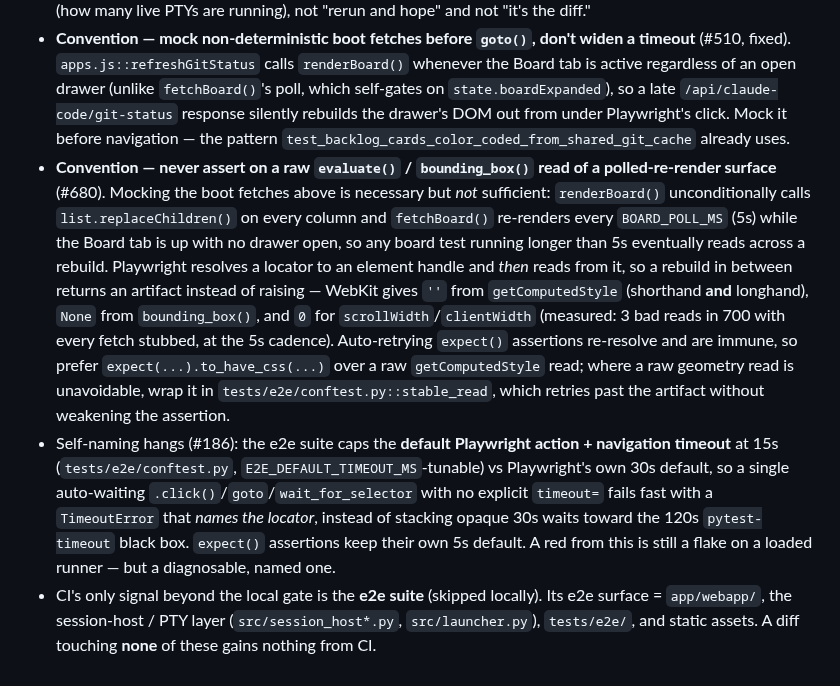
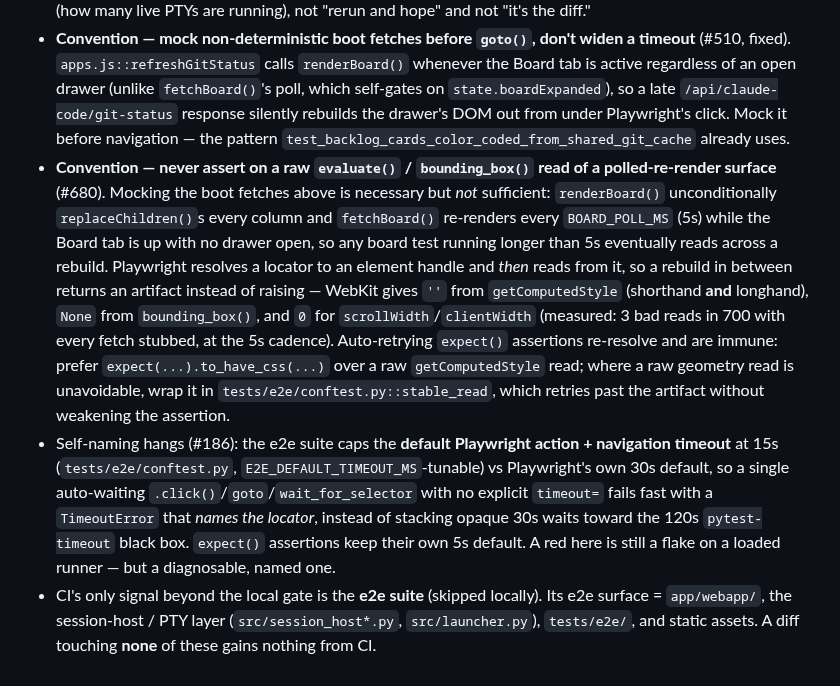
Before and after one commit to ferraroroberto/app-launcher, a Markdown page: CLAUDE.md, the part around one of its changes. GitHub-like rendering.

```diff
--- a/CLAUDE.md
+++ b/CLAUDE.md
@@ -47,5 +47,5 @@ Phone-first launcher hub for the rest of the home stack. Six tabs: **Coding**, *
 - Flaky leg — **load**-sensitive, not input-delivery: `test_reconnect_replay_does_not_duplicate_scrollback[webkit]` (#444's dup-scrollback pin) times out waiting for a typed marker to echo back through a **real Claude Code process's** composer (#678) — the one assertion #534 kept on the real agent, not the stub child — so it degrades with how many *other* live agent PTYs the box is hosting, not with runner slowness alone. Mitigated (#678): the wait is env-tunable via `E2E_REAL_AGENT_ECHO_MS` (60s local default; CI widens it to 90s in e2e.yml), and the timeout names the real-agent cold boot instead of raising a bare Playwright `TimeoutError`. A red here reads as "check host load" (how many live PTYs are running), not "rerun and hope" and not "it's the diff."
 - **Convention — mock non-deterministic boot fetches before `goto()`, don't widen a timeout** (#510, fixed). `apps.js::refreshGitStatus` calls `renderBoard()` whenever the Board tab is active regardless of an open drawer (unlike `fetchBoard()`'s poll, which self-gates on `state.boardExpanded`), so a late `/api/claude-code/git-status` response silently rebuilds the drawer's DOM out from under Playwright's click. Mock it before navigation — the pattern `test_backlog_cards_color_coded_from_shared_git_cache` already uses.
-- **Convention — never assert on a raw `evaluate()` / `bounding_box()` read of a polled-re-render surface** (#680). Mocking the boot fetches above is necessary but *not* sufficient: `renderBoard()` unconditionally calls `list.replaceChildren()` on every column and `fetchBoard()` re-renders every `BOARD_POLL_MS` (5s) while the Board tab is up with no drawer open, so any board test running longer than 5s eventually reads across a rebuild. Playwright resolves a locator to an element handle and *then* reads from it, so a rebuild in between returns an artifact instead of raising — WebKit gives `''` from `getComputedStyle` (shorthand **and** longhand), `None` from `bounding_box()`, and `0` for `scrollWidth`/`clientWidth` (measured: 3 bad reads in 700 with every fetch stubbed, at the 5s cadence). Auto-retrying `expect()` assertions re-resolve and are immune, so prefer `expect(...).to_have_css(...)` over a raw `getComputedStyle` read; where a raw geometry read is unavoidable, wrap it in `tests/e2e/conftest.py::stable_read`, which retries past the artifact without weakening the assertion.
-- Self-naming hangs (#186): the e2e suite caps the **default Playwright action + navigation timeout** at 15s (`tests/e2e/conftest.py`, `E2E_DEFAULT_TIMEOUT_MS`-tunable) vs Playwright's own 30s default, so a single auto-waiting `.click()`/`goto`/`wait_for_selector` with no explicit `timeout=` fails fast with a `TimeoutError` that *names the locator*, instead of stacking opaque 30s waits toward the 120s `pytest-timeout` black box. `expect()` assertions keep their own 5s default. A red from this is still a flake on a loaded runner — but a diagnosable, named one.
+- **Convention — never assert on a raw `evaluate()` / `bounding_box()` read of a polled-re-render surface** (#680). Mocking the boot fetches above is necessary but *not* sufficient: `renderBoard()` unconditionally `replaceChildren()`s every column and `fetchBoard()` re-renders every `BOARD_POLL_MS` (5s) while the Board tab is up with no drawer open, so any board test running longer than 5s eventually reads across a rebuild. Playwright resolves a locator to an element handle and *then* reads from it, so a rebuild in between returns an artifact instead of raising — WebKit gives `''` from `getComputedStyle` (shorthand **and** longhand), `None` from `bounding_box()`, and `0` for `scrollWidth`/`clientWidth` (measured: 3 bad reads in 700 with every fetch stubbed, at the 5s cadence). Auto-retrying `expect()` assertions re-resolve and are immune: prefer `expect(...).to_have_css(...)` over a raw `getComputedStyle` read; where a raw geometry read is unavoidable, wrap it in `tests/e2e/conftest.py::stable_read`, which retries past the artifact without weakening the assertion.
+- Self-naming hangs (#186): the e2e suite caps the **default Playwright action + navigation timeout** at 15s (`tests/e2e/conftest.py`, `E2E_DEFAULT_TIMEOUT_MS`-tunable) vs Playwright's own 30s default, so a single auto-waiting `.click()`/`goto`/`wait_for_selector` with no explicit `timeout=` fails fast with a `TimeoutError` that *names the locator*, instead of stacking opaque 30s waits toward the 120s `pytest-timeout` black box. `expect()` assertions keep their own 5s default. A red here is still a flake on a loaded runner — but a diagnosable, named one.
 - CI's only signal beyond the local gate is the **e2e suite** (skipped locally). Its e2e surface = `app/webapp/`, the session-host / PTY layer (`src/session_host*.py`, `src/launcher.py`), `tests/e2e/`, and static assets. A diff touching **none** of these gains nothing from CI.
```
Also changed, not shown: other parts of CLAUDE.md (+9 -9 lines).
